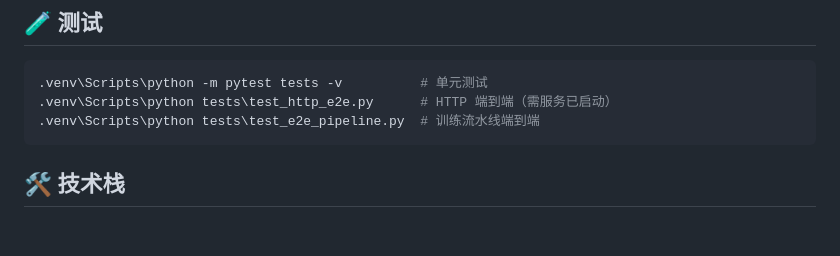
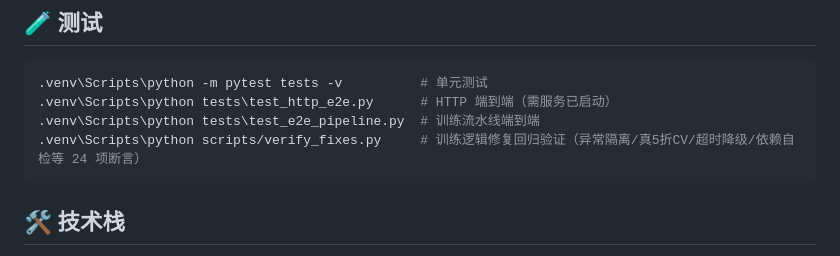
Before and after one commit to Bo55LIKE69/ml-auto-train-web, a Markdown page: README.md, the part around the change. GitHub-like rendering; blank space fills up the shorter version.

Commit message:
docs: README 测试小节补充 verify_fixes.py 回归验证
在「测试」小节加入 scripts/verify_fixes.py，便于答辩展示自动化验证（24 项断言覆盖异常隔离/真5折CV/超时降级/依赖自检等）

````diff
--- a/README.md
+++ b/README.md
@@ -101,6 +101,7 @@ uvicorn app.main:app --host 0.0.0.0 --port 8000
 .venv\Scripts\python -m pytest tests -v          # 单元测试
 .venv\Scripts\python tests\test_http_e2e.py      # HTTP 端到端（需服务已启动）
 .venv\Scripts\python tests\test_e2e_pipeline.py  # 训练流水线端到端
+.venv\Scripts\python scripts/verify_fixes.py     # 训练逻辑修复回归验证（异常隔离/真5折CV/超时降级/依赖自检等 24 项断言）
 ```
 
 ## 🛠️ 技术栈
````
